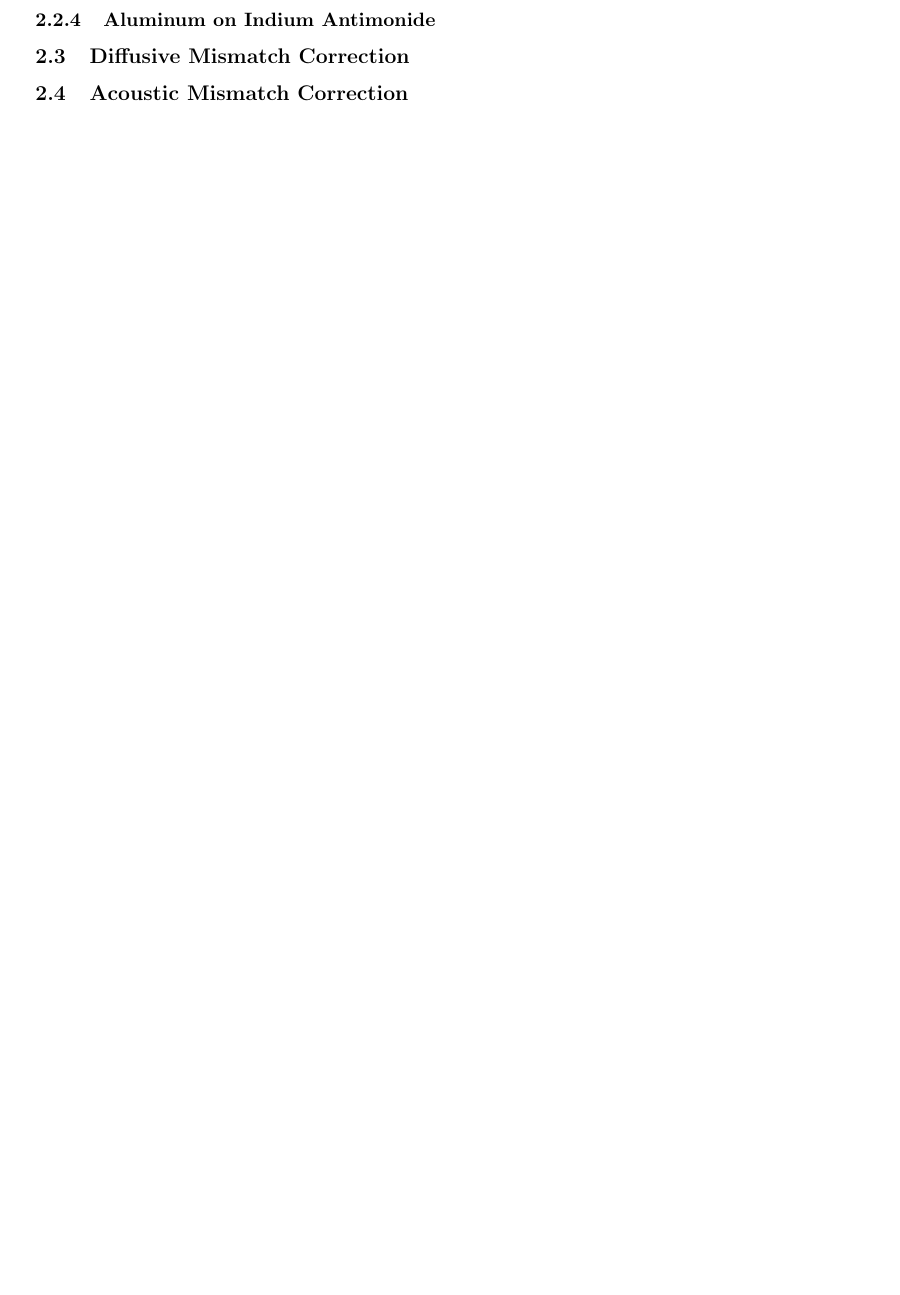
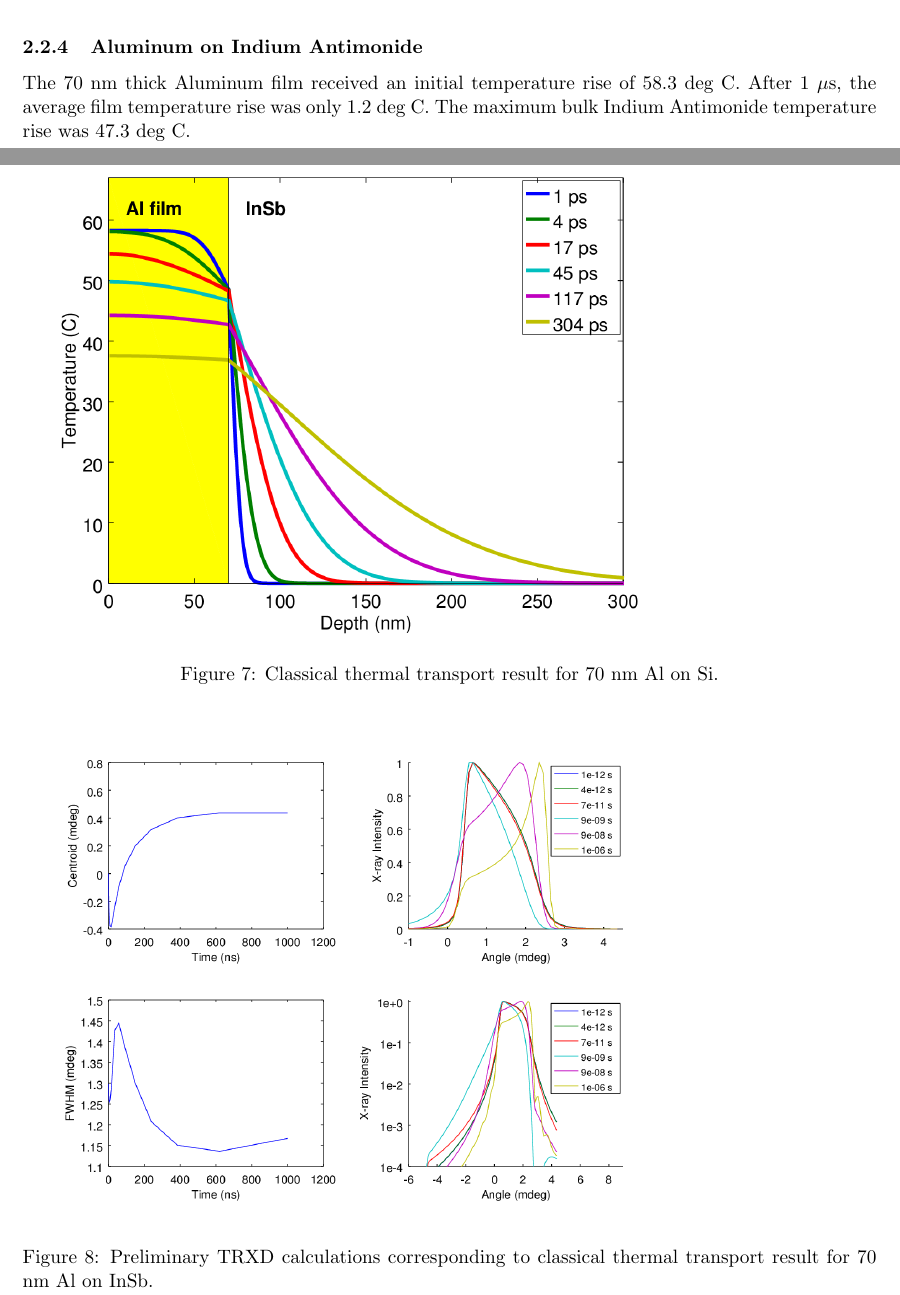
Before and after one commit to elandahl/dynamical-diffraction, a LaTeX document (strain_functions/thermalFilmDocs/thermalFilmDoc.tex): part of page 2 of 6 before the commit and two parts of pages 7 and 8 of 13 after it, the two joined at a grey line, cut so that both start at the same text, the shorter picture padded with empty space. The pictures show the PDF file strain_functions/thermalFilmDocs/thermalFilmDoc.pdf that the author committed with the source.

Commit message:
documenting

```diff
--- a/strain_functions/thermalFilmDocs/thermalFilmDoc.tex
+++ b/strain_functions/thermalFilmDocs/thermalFilmDoc.tex
@@ -78,14 +79,43 @@ where the unitless parameters $\mu$ and $\gamma$ are defined by
 \subsubsection{Aluminum on Silicon}
-
+The 70 nm thick Aluminum film received an initial temperature rise of 58.3 deg C. After 1 $\mu$s, the average film temperature rise was only 0.4 deg C.  The maximum bulk Silicon temperature rise wass 34.0 deg C.
+\begin{figure}
+\includegraphics[scale = 0.65]{Si_Temp.png}
+\caption{Classical thermal transport result for 70 nm Al on Si.}
+\end{figure}
+\begin{figure}
+\includegraphics[scale = 0.65]{Si_TRXD.png}
+\caption{Preliminary TRXD calculations corresponding to classical thermal transport result for 70 nm Al on Si.}
+\end{figure}
+\newpage
 \subsubsection{Aluminum on Gallium Arsenide}
-
+The 70 nm thick Aluminum film received an initial temperature rise of 58.3 deg C. After 1 $\mu$s, the average film temperature rise was only 0.6 deg C.  The maximum bulk Silicon temperature rise was 39.3 deg C.
+\begin{figure}
+\includegraphics[scale = 0.65]{GaAs_Temp.png}
+\caption{Classical thermal transport result for 70 nm Al on Si.}
+\end{figure}
+\begin{figure}
+\includegraphics[scale = 0.65]{GaAs_TRXD.png}
+\caption{Preliminary TRXD calculations corresponding to classical thermal transport result for 70 nm Al on GaAs.}
+\end{figure}
+\newpage
 \subsubsection{Aluminum on Germanium}
-
+The 70 nm thick Aluminum film received an initial temperature rise of 58.3 deg C. After 1 $\mu$s, the average film temperature rise was only 0.6 deg C.  The maximum bulk Germanium temperature rise was 39.6 deg C.
+\begin{figure}
+\includegraphics[scale = 0.65]{Ge_Temp.png}
+\caption{Classical thermal transport result for 70 nm Al on Si.}
+\end{figure}
+\begin{figure}
+\includegraphics[scale = 0.65]{Ge_TRXD.png}
+\caption{Preliminary TRXD calculations corresponding to classical thermal transport result for 70 nm Al on Ge.}
+\end{figure}
+\newpage
 \subsubsection{Aluminum on Indium Antimonide}
-
-
-
-\subsection{Diffusive Mismatch Correction}
-
-\subsection{Acoustic Mismatch Correction}
-
+The 70 nm thick Aluminum film received an initial temperature rise of 58.3 deg C. After 1 $\mu$s, the average film temperature rise was only 1.2 deg C.  The maximum bulk Indium Antimonide temperature rise was 47.3 deg C.
+\begin{figure}
+\includegraphics[scale = 0.65]{InSb_Temp.png}
+\caption{Classical thermal transport result for 70 nm Al on Si.}
+\end{figure}
+\begin{figure}
+\includegraphics[scale = 0.65]{InSb_TRXD.png}
+\caption{Preliminary TRXD calculations corresponding to classical thermal transport result for 70 nm Al on InSb.}
+\end{figure}
```
Also changed, not shown: sample.dat (+1 -1 lines), strain_functions/thermalFilmDocs/GaAs_TRXD.png (added), strain_functions/thermalFilmDocs/GaAs_Temp.png (added), strain_functions/thermalFilmDocs/Ge_TRXD.png (added), strain_functions/thermalFilmDocs/Ge_Temp.png (added), strain_functions/thermalFilmDocs/InSb_TRXD.png (added), strain_functions/thermalFilmDocs/InSb_Temp.png (added), strain_functions/thermalFilmDocs/Si_TRXD.png (added), strain_functions/thermalFilmDocs/Si_Temp.png (added), strain_functions/thermalFilmDocs/thermalFilmDoc.pdf, strain_functions/thermalFilmDocs/thermalFilmDoc.tex (21 more changed lines), 7 other files.
